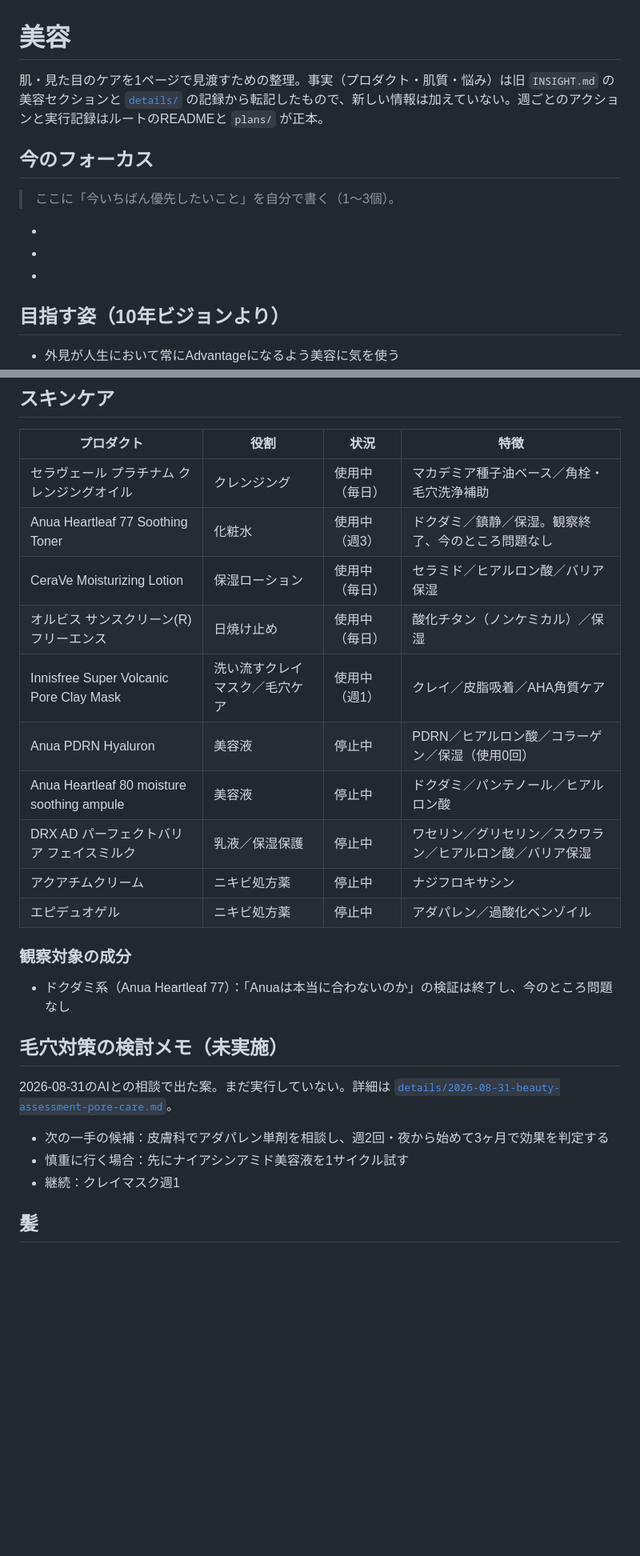
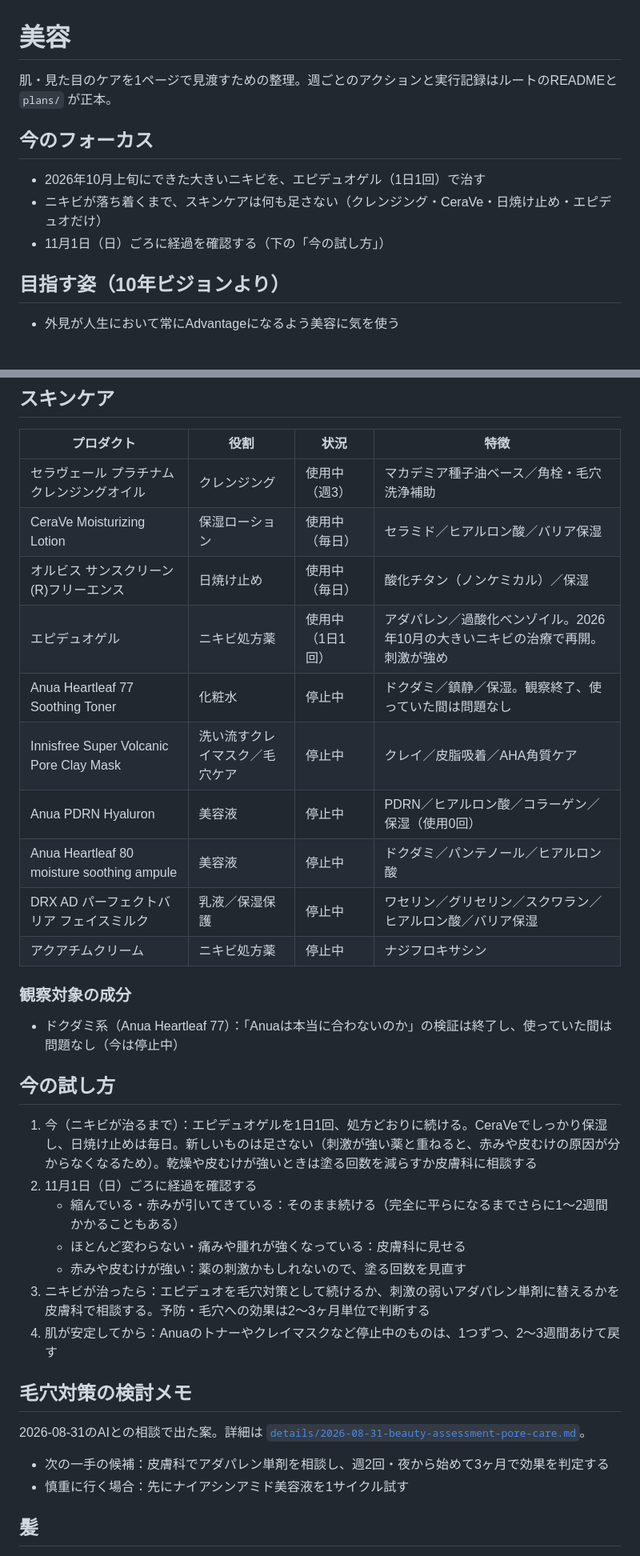
Before and after one commit to ak0007-code/12-WEEK-YEAR, a Markdown page: Health/BEAUTY.md, 2 parts joined by grey strips. Shown at 80% size. GitHub-like rendering; blank space fills up the shorter version.

```diff
--- a/Health/BEAUTY.md
+++ b/Health/BEAUTY.md
@@ -1,14 +1,12 @@
 # 美容
 
-肌・見た目のケアを1ページで見渡すための整理。事実（プロダクト・肌質・悩み）は旧 `INSIGHT.md` の美容セクションと [`details/`](details/) の記録から転記したもので、新しい情報は加えていない。週ごとのアクションと実行記録はルートのREADMEと `plans/` が正本。
+肌・見た目のケアを1ページで見渡すための整理。週ごとのアクションと実行記録はルートのREADMEと `plans/` が正本。
 
 ## 今のフォーカス
 
-> ここに「今いちばん優先したいこと」を自分で書く（1〜3個）。
-
--
--
--
+- 2026年10月上旬にできた大きいニキビを、エピデュオゲル（1日1回）で治す
+- ニキビが落ち着くまで、スキンケアは何も足さない（クレンジング・CeraVe・日焼け止め・エピデュオだけ）
+- 11月1日（日）ごろに経過を確認する（下の「今の試し方」）
 
 ## 目指す姿（10年ビジョンより）
 
@@ -38,28 +36,37 @@
 
 | プロダクト | 役割 | 状況 | 特徴 |
 |---|---|---|---|
-| セラヴェール プラチナム クレンジングオイル | クレンジング | 使用中（毎日） | マカデミア種子油ベース／角栓・毛穴洗浄補助 |
-| Anua Heartleaf 77 Soothing Toner | 化粧水 | 使用中（週3） | ドクダミ／鎮静／保湿。観察終了、今のところ問題なし |
+| セラヴェール プラチナム クレンジングオイル | クレンジング | 使用中（週3） | マカデミア種子油ベース／角栓・毛穴洗浄補助 |
 | CeraVe Moisturizing Lotion | 保湿ローション | 使用中（毎日） | セラミド／ヒアルロン酸／バリア保湿 |
 | オルビス サンスクリーン(R)フリーエンス | 日焼け止め | 使用中（毎日） | 酸化チタン（ノンケミカル）／保湿 |
-| Innisfree Super Volcanic Pore Clay Mask | 洗い流すクレイマスク／毛穴ケア | 使用中（週1） | クレイ／皮脂吸着／AHA角質ケア |
+| エピデュオゲル | ニキビ処方薬 | 使用中（1日1回） | アダパレン／過酸化ベンゾイル。2026年10月の大きいニキビの治療で再開。刺激が強め |
+| Anua Heartleaf 77 Soothing Toner | 化粧水 | 停止中 | ドクダミ／鎮静／保湿。観察終了、使っていた間は問題なし |
+| Innisfree Super Volcanic Pore Clay Mask | 洗い流すクレイマスク／毛穴ケア | 停止中 | クレイ／皮脂吸着／AHA角質ケア |
 | Anua PDRN Hyaluron | 美容液 | 停止中 | PDRN／ヒアルロン酸／コラーゲン／保湿（使用0回） |
 | Anua Heartleaf 80 moisture soothing ampule | 美容液 | 停止中 | ドクダミ／パンテノール／ヒアルロン酸 |
 | DRX AD パーフェクトバリア フェイスミルク | 乳液／保湿保護 | 停止中 | ワセリン／グリセリン／スクワラン／ヒアルロン酸／バリア保湿 |
 | アクアチムクリーム | ニキビ処方薬 | 停止中 | ナジフロキサシン |
-| エピデュオゲル | ニキビ処方薬 | 停止中 | アダパレン／過酸化ベンゾイル |
 
 ### 観察対象の成分
 
-- ドクダミ系（Anua Heartleaf 77）：「Anuaは本当に合わないのか」の検証は終了し、今のところ問題なし
+- ドクダミ系（Anua Heartleaf 77）：「Anuaは本当に合わないのか」の検証は終了し、使っていた間は問題なし（今は停止中）
 
-## 毛穴対策の検討メモ（未実施）
+## 今の試し方
 
-2026-08-31のAIとの相談で出た案。まだ実行していない。詳細は [`details/2026-08-31-beauty-assessment-pore-care.md`](details/2026-08-31-beauty-assessment-pore-care.md)。
+1. 今（ニキビが治るまで）：エピデュオゲルを1日1回、処方どおりに続ける。CeraVeでしっかり保湿し、日焼け止めは毎日。新しいものは足さない（刺激が強い薬と重ねると、赤みや皮むけの原因が分からなくなるため）。乾燥や皮むけが強いときは塗る回数を減らすか皮膚科に相談する
+2. 11月1日（日）ごろに経過を確認する
+   - 縮んでいる・赤みが引いてきている：そのまま続ける（完全に平らになるまでさらに1〜2週間かかることもある）
+   - ほとんど変わらない・痛みや腫れが強くなっている：皮膚科に見せる
+   - 赤みや皮むけが強い：薬の刺激かもしれないので、塗る回数を見直す
+3. ニキビが治ったら：エピデュオを毛穴対策として続けるか、刺激の弱いアダパレン単剤に替えるかを皮膚科で相談する。予防・毛穴への効果は2〜3ヶ月単位で判断する
+4. 肌が安定してから：Anuaのトナーやクレイマスクなど停止中のものは、1つずつ、2〜3週間あけて戻す
+
+## 毛穴対策の検討メモ
+
+2026-08-31のAIとの相談で出た案。詳細は [`details/2026-08-31-beauty-assessment-pore-care.md`](details/2026-08-31-beauty-assessment-pore-care.md)。
 
 - 次の一手の候補：皮膚科でアダパレン単剤を相談し、週2回・夜から始めて3ヶ月で効果を判定する
 - 慎重に行く場合：先にナイアシンアミド美容液を1サイクル試す
-- 継続：クレイマスク週1
 
 ## 髪
 
```
Also changed, not shown: conversations/2026-10-24-beauty-review-call.md (+24 -0 lines).
